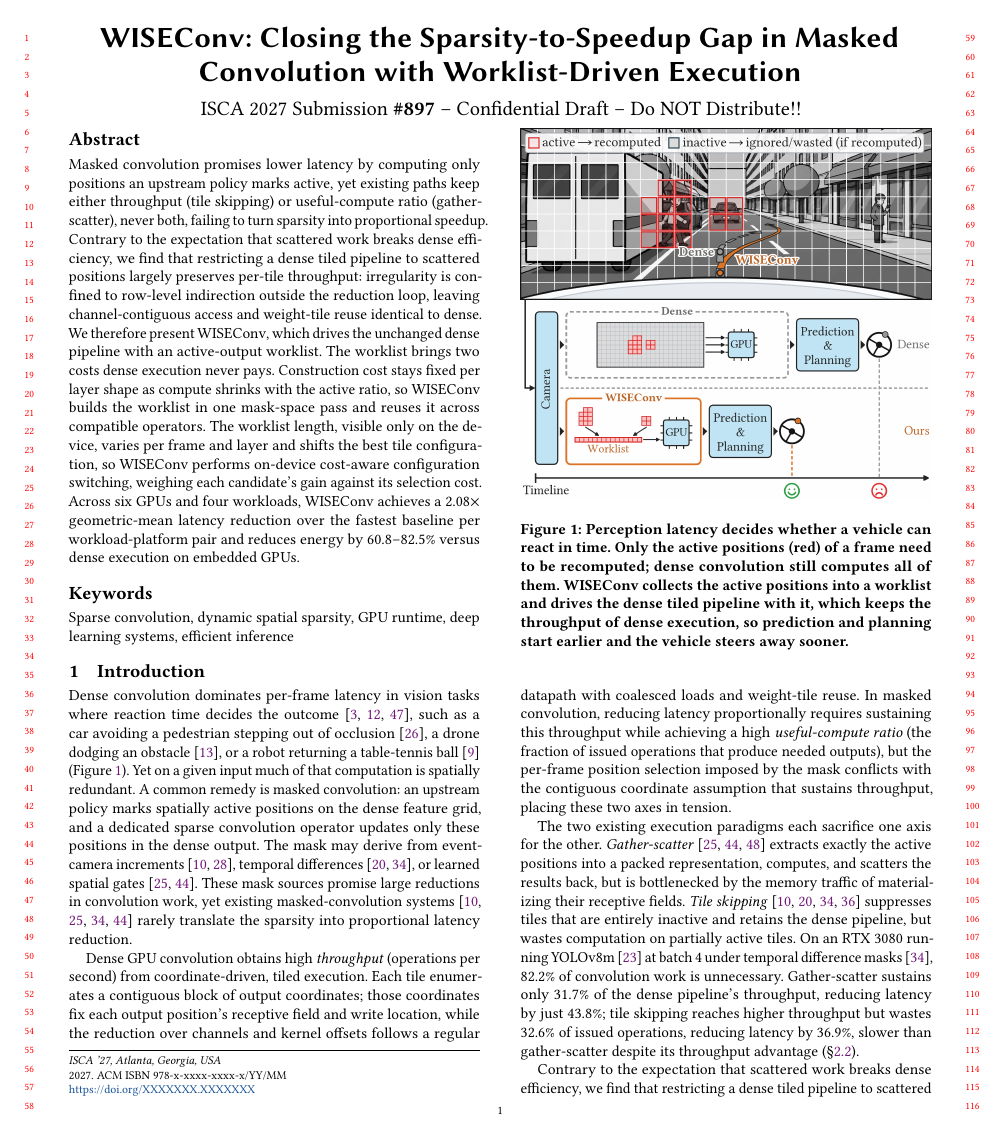
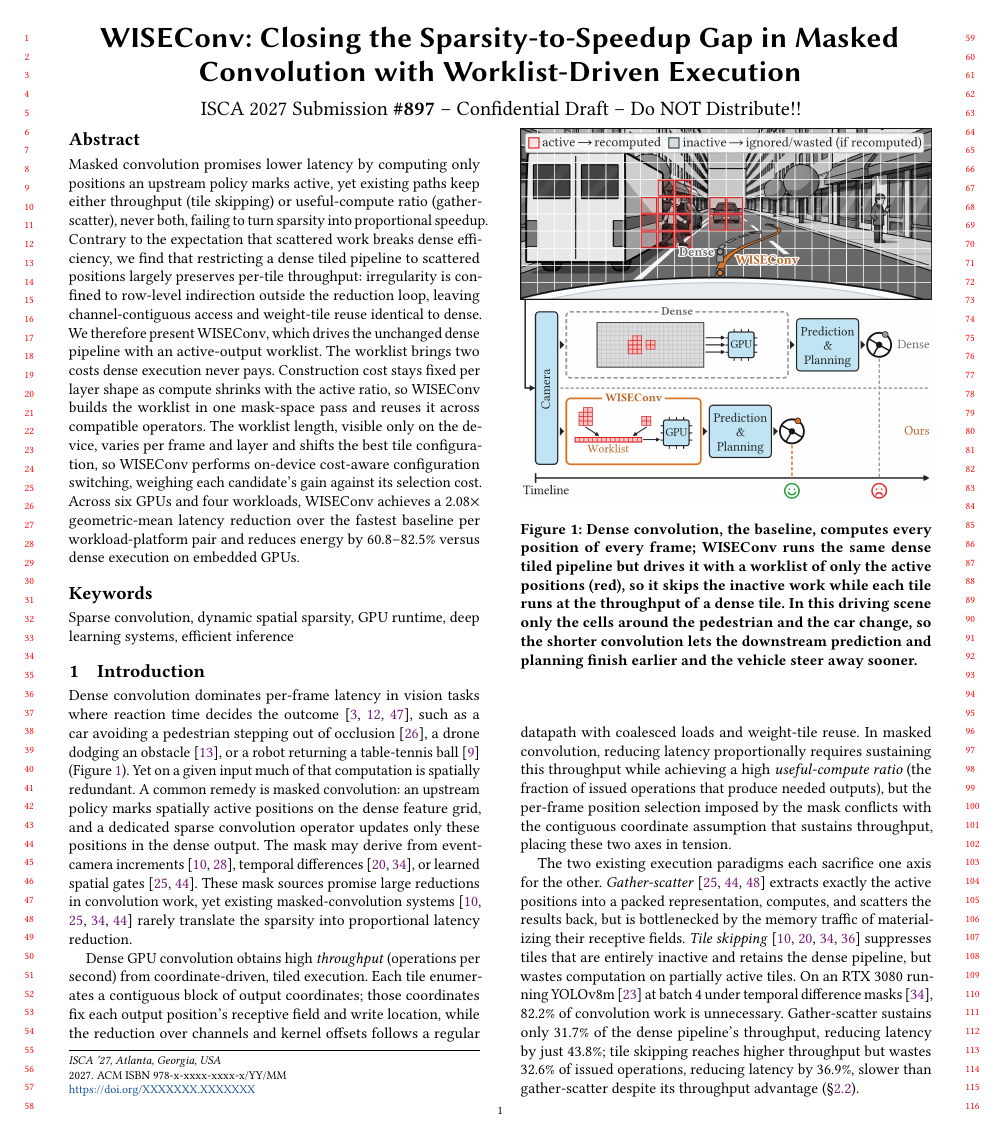
Before and after one commit to guanxiux/RAL, a LaTeX paper (main.tex, which reads src/background.tex, src/intro.tex): page 1 of 14. The pictures show the PDF file main.pdf that the author committed with the source.

Commit message:
Figure captions name each baseline first; schematic frames in the intro figure's purple and orange at 0.9 pt

```diff
--- a/src/background.tex
+++ b/src/background.tex
@@ -134,11 +135,11 @@ and required work.
 \begin{figure}[t]
   \centering
   \includegraphics[width=\columnwidth]{figures/tikz/bg_tileskip.pdf}
-  \caption{Tile skipping on the example of Figure~\ref{fig:masked-conv}.
-  It keeps the dense tiled pipeline, so each issued tile runs at dense
-  throughput without extra passes, and skips only tiles with no active
-  position. A partially active tile still runs in full, so its inactive
-  (dotted) outputs are wasted computation.}
+  \caption{Tile skipping, the baseline that keeps the dense tiled pipeline and
+  skips only tiles with no active position, on the example of
+  Figure~\ref{fig:masked-conv}. Each issued tile runs at dense throughput
+  without extra passes, but a partially active tile still runs in full, so its
+  inactive (dotted) outputs are wasted computation.}
   \Description{Two SMs process mask tiles: tiles with active positions are
   computed in full, and an all-inactive tile is skipped.}
   \label{fig:tile-skip}
--- a/src/intro.tex
+++ b/src/intro.tex
@@ -4,12 +4,13 @@
 \begin{figure}[t]
   \centering
   \includegraphics[width=\columnwidth]{figures/demo.png}
-  \caption{Perception latency decides whether a vehicle can react in time.
-  Only the active positions (red) of a frame need to be recomputed;
-  dense convolution still computes all of them. \sysname collects the active
-  positions into a worklist and drives the dense tiled pipeline with it, which
-  keeps the throughput of dense execution, so prediction and planning start
-  earlier and the vehicle steers away sooner.}
+  \caption{Dense convolution, the baseline, computes every position of every
+  frame; \sysname runs the same dense tiled pipeline but drives it with a
+  worklist of only the active positions (red), so it skips the inactive work
+  while each tile runs at the throughput of a dense tile. In this driving scene
+  only the cells around the pedestrian and the car change, so the shorter
+  convolution lets the downstream prediction and planning finish earlier and
+  the vehicle steer away sooner.}
   \Description{Top: a grayscale street scene seen from a vehicle, overlaid with
   a grid whose cells around a pedestrian and a car are marked red as active;
   the WISEConv trajectory steers away earlier than the dense one. Bottom: from
```
Also changed, not shown: figures/tikz/bg_conv.tex (+1 -1 lines), figures/tikz/bgstyle.tex (+10 -10 lines), figures/tikz/bg_conv.pdf, figures/tikz/bg_gather.pdf, figures/tikz/bg_tileskip.pdf, figures/tikz/overview.pdf, main.pdf, src/background.tex (13 more changed lines).
